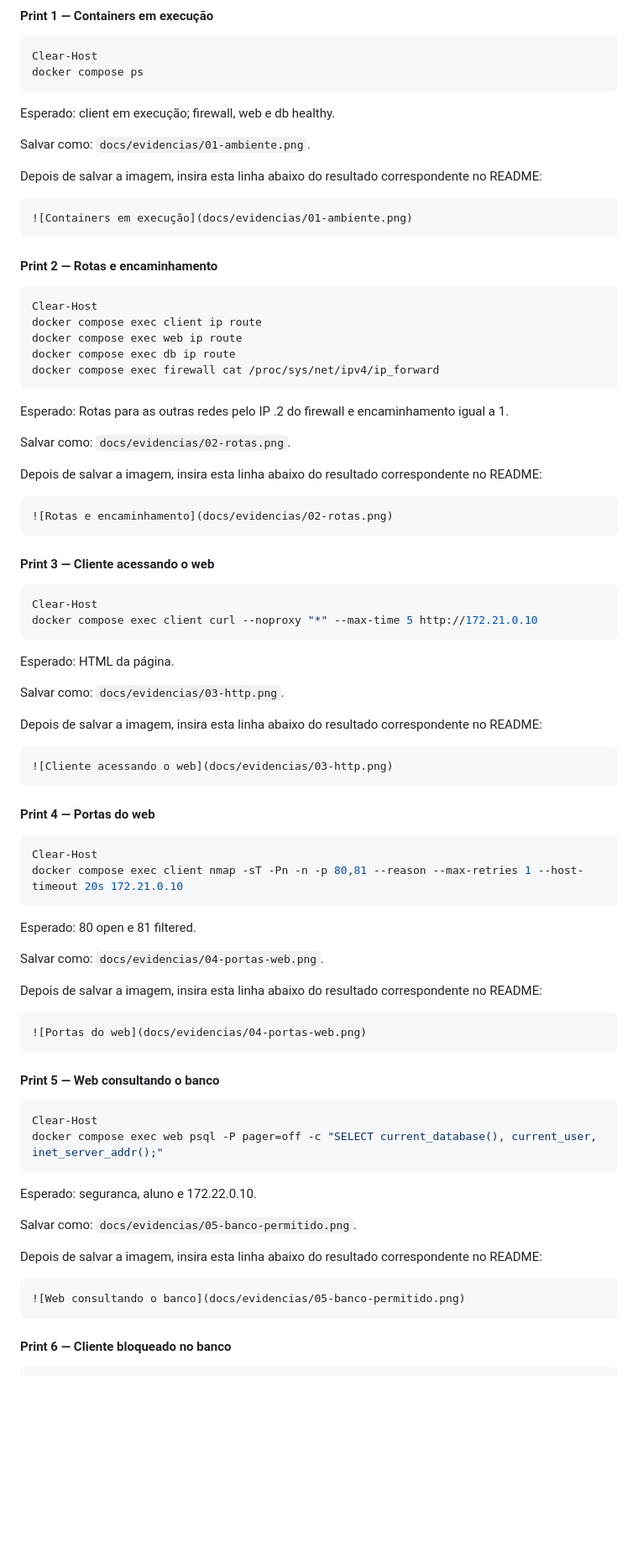
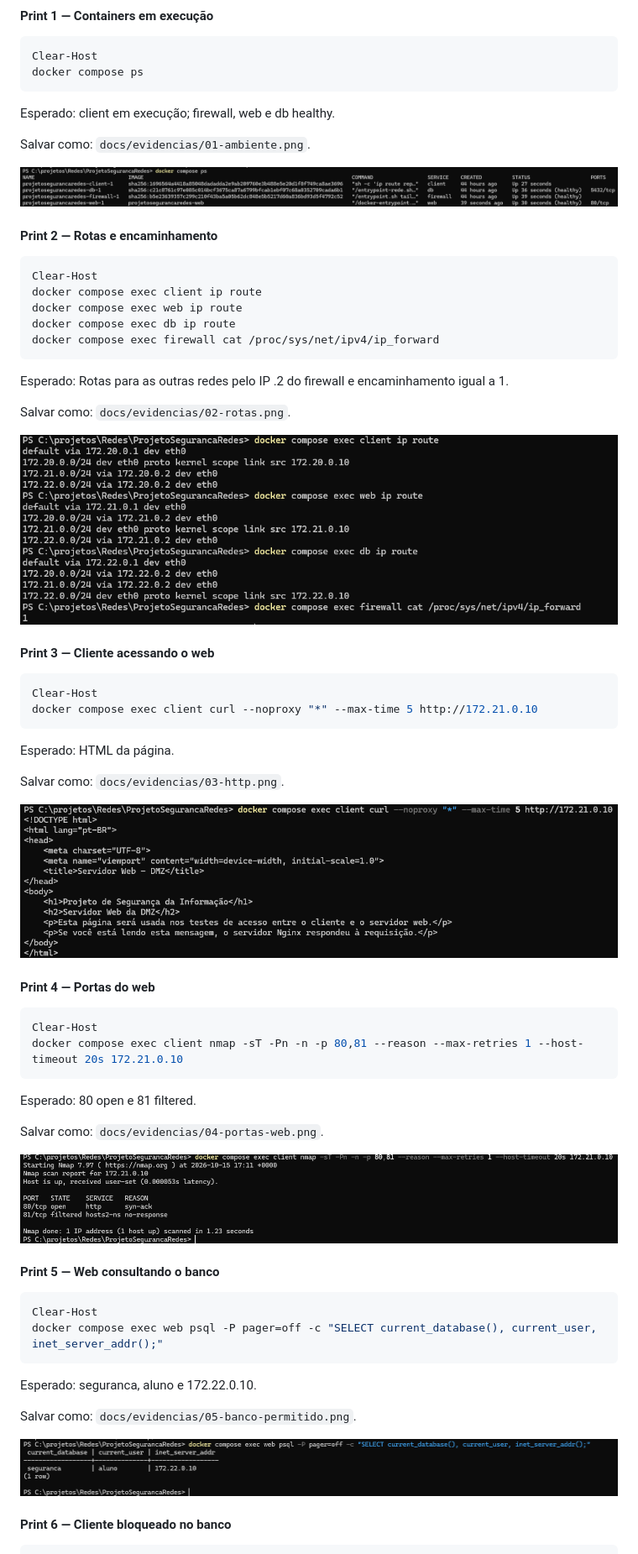
Before and after one commit to KaduDLF/ProjetoSegurancaRedes, a Markdown page: README.md, the part around one of its changes. Shown at 84% size. Rendered like a GitHub page; blank space fills up the shorter version.

Commit message:
Exibe as oito evidencias como imagens no README

````diff
--- a/README.md
+++ b/README.md
@@ -219,11 +213,7 @@ Esperado: client em execução; firewall, web e db healthy.
 
 Salvar como: `docs/evidencias/01-ambiente.png`.
 
-Depois de salvar a imagem, insira esta linha abaixo do resultado correspondente no README:
-
-```markdown
 ![Containers em execução](docs/evidencias/01-ambiente.png)
-```
 
 #### Print 2 — Rotas e encaminhamento
 
@@ -239,11 +229,7 @@ Esperado: Rotas para as outras redes pelo IP .2 do firewall e encaminhamento igu
 
 Salvar como: `docs/evidencias/02-rotas.png`.
 
-Depois de salvar a imagem, insira esta linha abaixo do resultado correspondente no README:
-
-```markdown
 ![Rotas e encaminhamento](docs/evidencias/02-rotas.png)
-```
 
 #### Print 3 — Cliente acessando o web
 
@@ -256,11 +242,7 @@ Esperado: HTML da página.
 
 Salvar como: `docs/evidencias/03-http.png`.
 
-Depois de salvar a imagem, insira esta linha abaixo do resultado correspondente no README:
-
-```markdown
 ![Cliente acessando o web](docs/evidencias/03-http.png)
-```
 
 #### Print 4 — Portas do web
 
@@ -273,11 +255,7 @@ Esperado: 80 open e 81 filtered.
 
 Salvar como: `docs/evidencias/04-portas-web.png`.
 
-Depois de salvar a imagem, insira esta linha abaixo do resultado correspondente no README:
-
-```markdown
 ![Portas do web](docs/evidencias/04-portas-web.png)
-```
 
 #### Print 5 — Web consultando o banco
 
@@ -290,11 +268,7 @@ Esperado: seguranca, aluno e 172.22.0.10.
 
 Salvar como: `docs/evidencias/05-banco-permitido.png`.
 
-Depois de salvar a imagem, insira esta linha abaixo do resultado correspondente no README:
-
-```markdown
 ![Web consultando o banco](docs/evidencias/05-banco-permitido.png)
-```
 
 #### Print 6 — Cliente bloqueado no banco
 
````
Also changed, not shown: other parts of README.md (+2 -20 lines).
